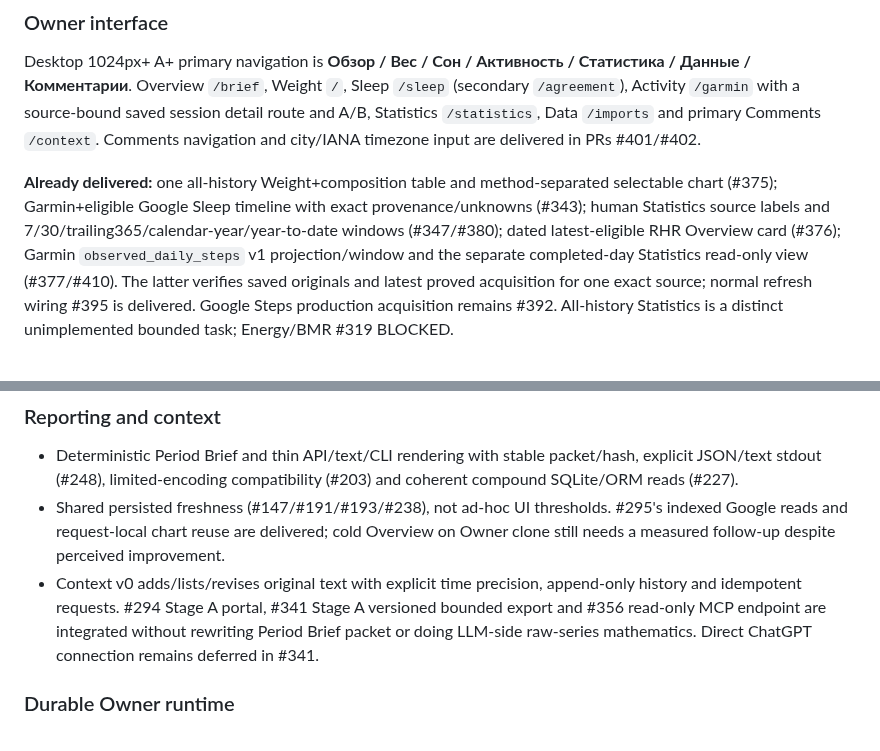
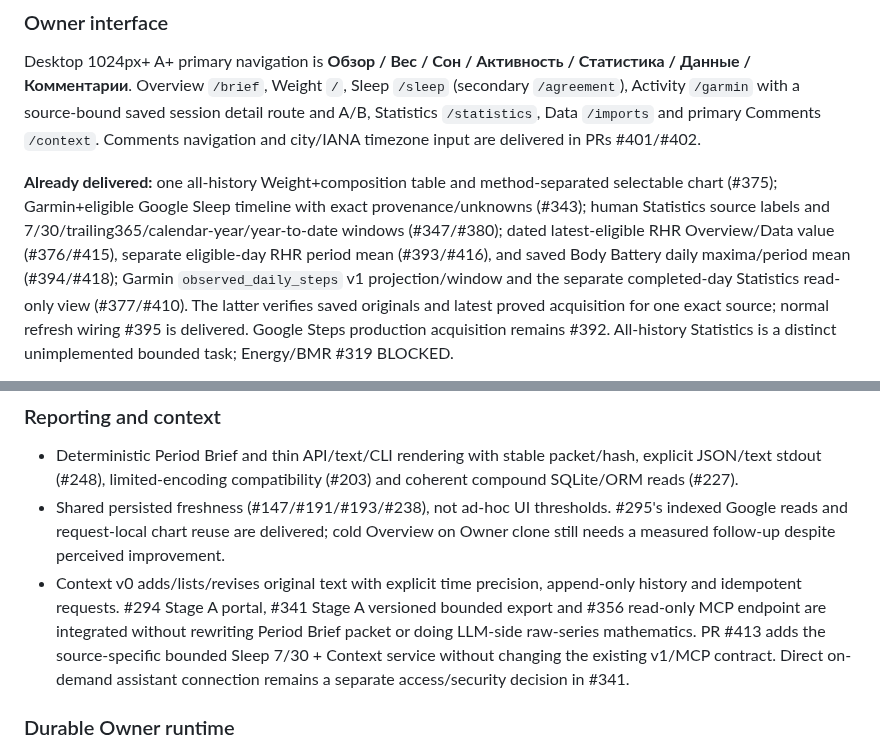
Before and after one commit to LTstripes/Health-Check, a Markdown page: docs/PROJECT_WIKI.md, 2 parts joined by grey strips. GitHub-like rendering.

```diff
--- a/docs/PROJECT_WIKI.md
+++ b/docs/PROJECT_WIKI.md
@@ -53,7 +76,9 @@ city/IANA timezone input are delivered in PRs #401/#402.
 method-separated selectable chart (#375); Garmin+eligible Google Sleep timeline
 with exact provenance/unknowns (#343); human Statistics source labels and
 7/30/trailing365/calendar-year/year-to-date windows (#347/#380);
-dated latest-eligible RHR Overview card (#376);
+dated latest-eligible RHR Overview/Data value (#376/#415), separate eligible-day
+RHR period mean (#393/#416), and saved Body Battery daily maxima/period mean
+(#394/#418);
 Garmin `observed_daily_steps` v1 projection/window and the separate completed-day
 Statistics read-only view (#377/#410). The latter verifies saved originals and
 latest proved acquisition for one exact source; normal refresh wiring #395 is delivered.
@@ -99,7 +124,9 @@ values stay exact in technical disclosure.
 
 - Deterministic Period Brief and thin API/text/CLI rendering with stable packet/hash, explicit JSON/text stdout (#248), limited-encoding compatibility (#203) and coherent compound SQLite/ORM reads (#227).
 - Shared persisted freshness (#147/#191/#193/#238), not ad-hoc UI thresholds. #295's indexed Google reads and request-local chart reuse are delivered; cold Overview on Owner clone still needs a measured follow-up despite perceived improvement.
-- Context v0 adds/lists/revises original text with explicit time precision, append-only history and idempotent requests. #294 Stage A portal, #341 Stage A versioned bounded export and #356 read-only MCP endpoint are integrated without rewriting Period Brief packet or doing LLM-side raw-series mathematics. Direct ChatGPT connection remains deferred in #341.
+- Context v0 adds/lists/revises original text with explicit time precision, append-only history and idempotent requests. #294 Stage A portal, #341 Stage A versioned bounded export and #356 read-only MCP endpoint are integrated without rewriting Period Brief packet or doing LLM-side raw-series mathematics. PR #413 adds the source-specific bounded Sleep 7/30 + Context service without
+changing the existing v1/MCP contract. Direct on-demand assistant connection
+remains a separate access/security decision in #341.
 
 ### Durable Owner runtime
 
```
Also changed, not shown: other parts of docs/PROJECT_WIKI.md (+28 -5 lines), docs/EXECUTION_HISTORY_CURRENT.md (+18 -0 lines).
